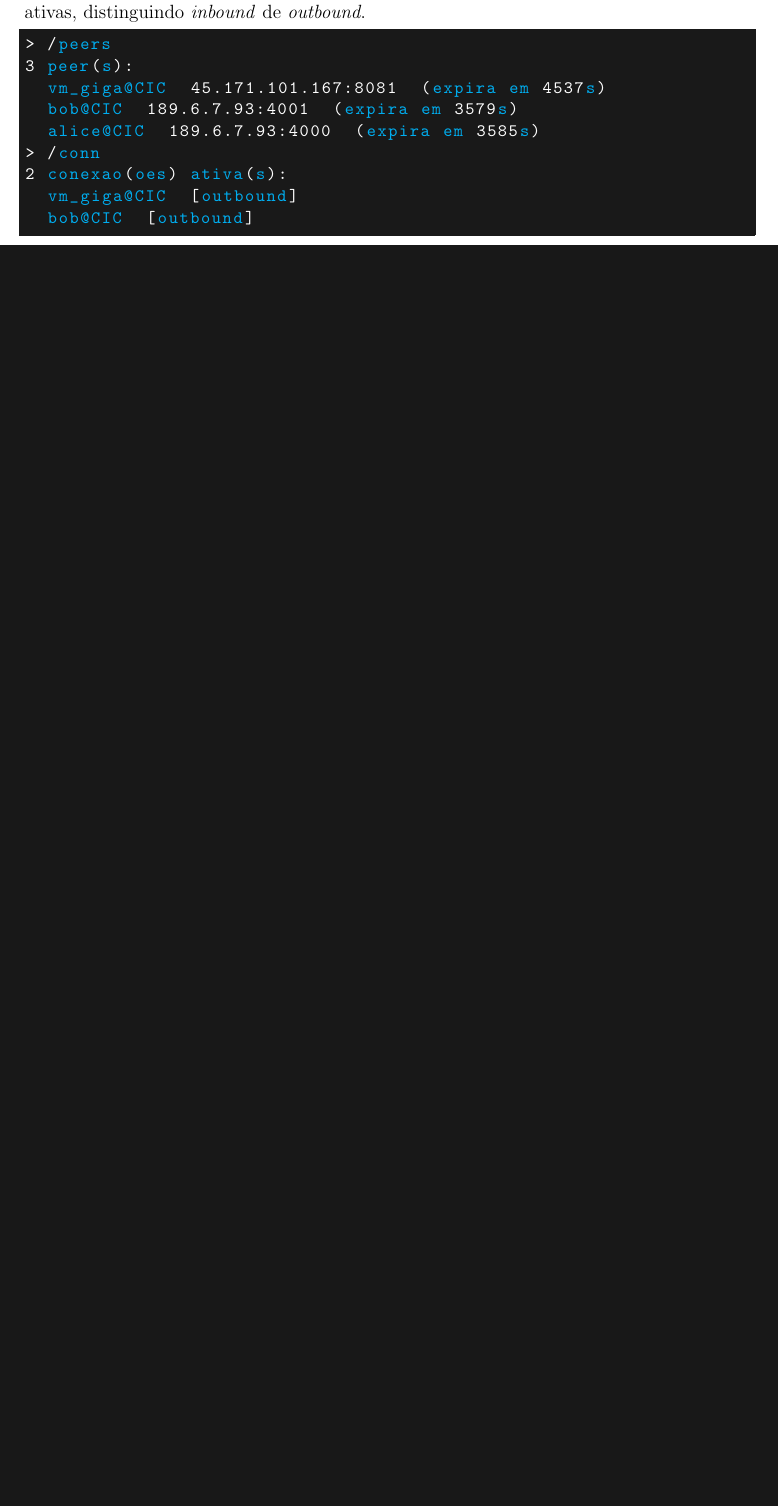
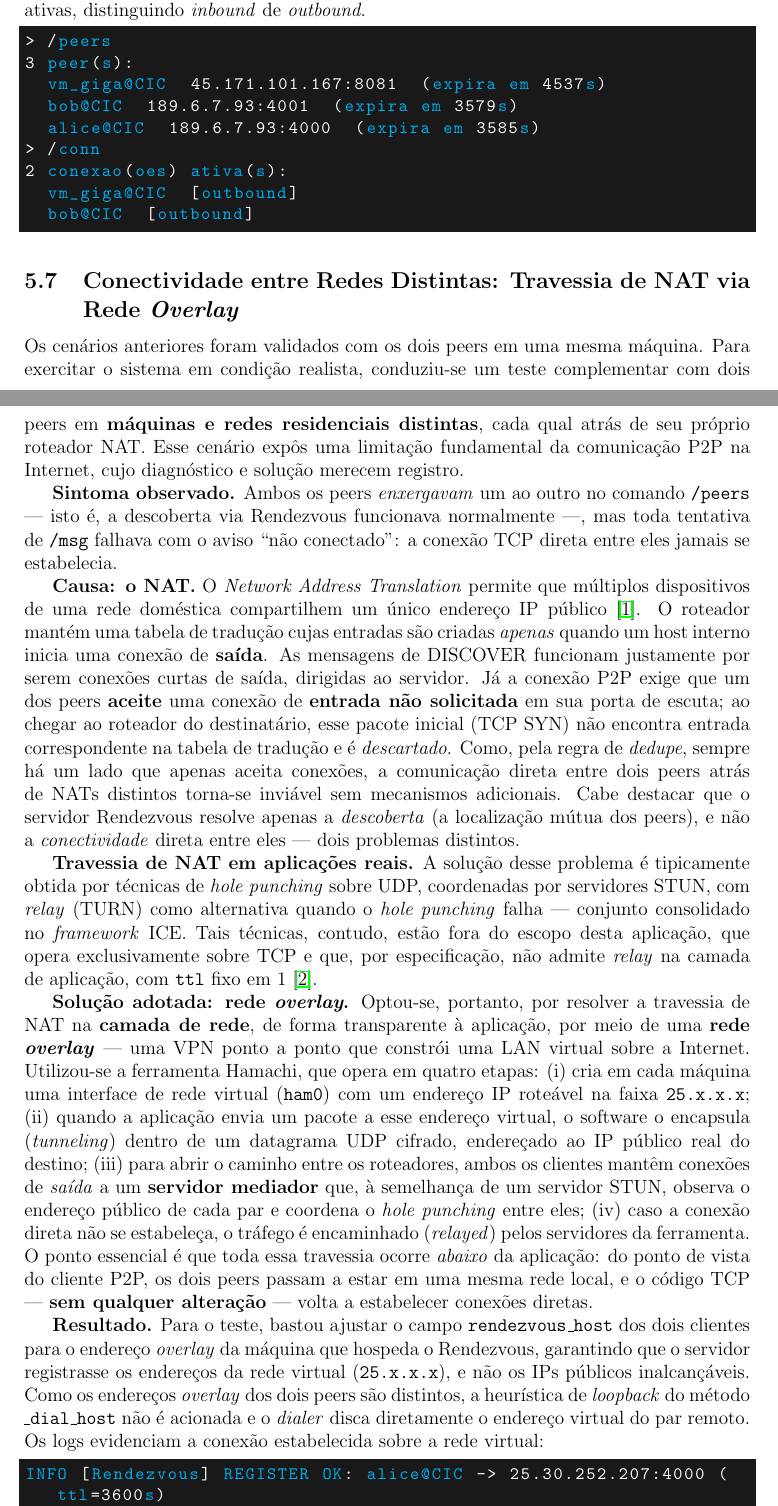
Before and after one commit to RafaelLime/trabalho-redes, a LaTeX paper (relatorio.tex): part of page 12 of 14 before the commit and two parts of pages 12 and 13 of 15 after it, the two joined at a grey line, cut so that both start at the same text, the shorter picture padded with empty space. Compiled offline with pdfLaTeX.

Commit message:
feat(docs): Adicionado seção sobre como passamos pelo NAT

```diff
--- a/relatorio.tex
+++ b/relatorio.tex
@@ -392,3 +392,22 @@ Os comandos da CLI foram exercitados ao longo dos cenários acima. O comando \te
   bob@CIC  [outbound]
 \end{lstlisting}
 
+\subsection{Conectividade entre Redes Distintas: Travessia de NAT via Rede \textit{Overlay}}
+\label{subsec:nat}
+Os cenários anteriores foram validados com os dois peers em uma mesma máquina. Para exercitar o sistema em condição realista, conduziu-se um teste complementar com dois peers em \textbf{máquinas e redes residenciais distintas}, cada qual atrás de seu próprio roteador NAT. Esse cenário expôs uma limitação fundamental da comunicação P2P na Internet, cujo diagnóstico e solução merecem registro.
+
+\textbf{Sintoma observado.} Ambos os peers \textit{enxergavam} um ao outro no comando \texttt{/peers} --- isto é, a descoberta via Rendezvous funcionava normalmente ---, mas toda tentativa de \texttt{/msg} falhava com o aviso ``não conectado'': a conexão TCP direta entre eles jamais se estabelecia.
+
+\textbf{Causa: o NAT.} O \textit{Network Address Translation} permite que múltiplos dispositivos de uma rede doméstica compartilhem um único endereço IP público~\cite{kurose}. O roteador mantém uma tabela de tradução cujas entradas são criadas \textit{apenas} quando um host interno inicia uma conexão de \textbf{saída}. As mensagens de DISCOVER funcionam justamente por serem conexões curtas de saída, dirigidas ao servidor. Já a conexão P2P exige que um dos peers \textbf{aceite} uma conexão de \textbf{entrada não solicitada} em sua porta de escuta; ao chegar ao roteador do destinatário, esse pacote inicial (TCP SYN) não encontra entrada correspondente na tabela de tradução e é \textit{descartado}. Como, pela regra de \textit{dedupe}, sempre há um lado que apenas aceita conexões, a comunicação direta entre dois peers atrás de NATs distintos torna-se inviável sem mecanismos adicionais. Cabe destacar que o servidor Rendezvous resolve apenas a \textit{descoberta} (a localização mútua dos peers), e não a \textit{conectividade} direta entre eles --- dois problemas distintos.
+
+\textbf{Travessia de NAT em aplicações reais.} A solução desse problema é tipicamente obtida por técnicas de \textit{hole punching} sobre UDP, coordenadas por servidores STUN, com \textit{relay} (TURN) como alternativa quando o \textit{hole punching} falha --- conjunto consolidado no \textit{framework} ICE. Tais técnicas, contudo, estão fora do escopo desta aplicação, que opera exclusivamente sobre TCP e que, por especificação, não admite \textit{relay} na camada de aplicação, com \texttt{ttl} fixo em 1~\cite{pyp2p}.
+
+\textbf{Solução adotada: rede \textit{overlay}.} Optou-se, portanto, por resolver a travessia de NAT na \textbf{camada de rede}, de forma transparente à aplicação, por meio de uma \textbf{rede \textit{overlay}} --- uma VPN ponto a ponto que constrói uma LAN virtual sobre a Internet. Utilizou-se a ferramenta Hamachi, que opera em quatro etapas: (i) cria em cada máquina uma interface de rede virtual (\texttt{ham0}) com um endereço IP roteável na faixa \texttt{25.x.x.x}; (ii) quando a aplicação envia um pacote a esse endereço virtual, o software o encapsula (\textit{tunneling}) dentro de um datagrama UDP cifrado, endereçado ao IP público real do destino; (iii) para abrir o caminho entre os roteadores, ambos os clientes mantêm conexões de \textit{saída} a um \textbf{servidor mediador} que, à semelhança de um servidor STUN, observa o endereço público de cada par e coordena o \textit{hole punching} entre eles; (iv) caso a conexão direta não se estabeleça, o tráfego é encaminhado (\textit{relayed}) pelos servidores da ferramenta. O ponto essencial é que toda essa travessia ocorre \textit{abaixo} da aplicação: do ponto de vista do cliente P2P, os dois peers passam a estar em uma mesma rede local, e o código TCP --- \textbf{sem qualquer alteração} --- volta a estabelecer conexões diretas.
+
+\textbf{Resultado.} Para o teste, bastou ajustar o campo \texttt{rendezvous\_host} dos dois clientes para o endereço \textit{overlay} da máquina que hospeda o Rendezvous, garantindo que o servidor registrasse os endereços da rede virtual (\texttt{25.x.x.x}), e não os IPs públicos inalcançáveis. Como os endereços \textit{overlay} dos dois peers são distintos, a heurística de \textit{loopback} do método \texttt{\_dial\_host} não é acionada e o \textit{dialer} disca diretamente o endereço virtual do par remoto. Os logs evidenciam a conexão estabelecida sobre a rede virtual:
+
+\begin{lstlisting}[style=terminal]
+INFO [Rendezvous] REGISTER OK: alice@CIC -> 25.30.252.207:4000 (ttl=3600s)
+INFO [Rendezvous] DISCOVER OK: 2 peer(s) no namespace CIC
+INFO [PeerTable] Novo peer descoberto: bob@CIC (25.42.118.50:4001)
+INFO [Client] Conectando a bob@CIC (25.42.118.50:4001)...
```
Also changed, not shown: relatorio.tex (8 more changed lines).
